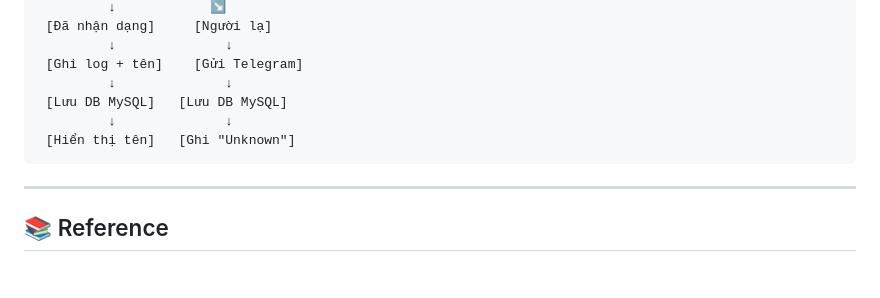
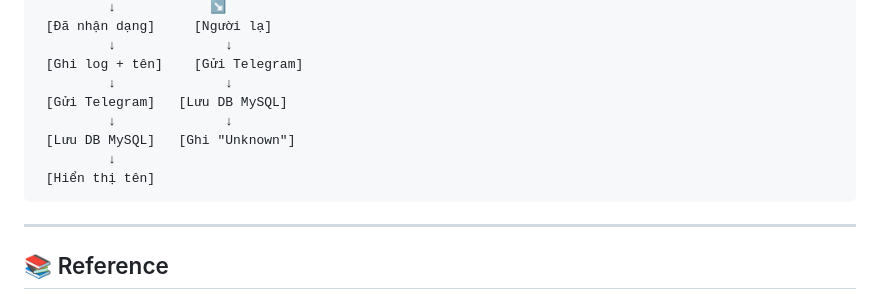
Before and after one commit to MinQuyt/Do_an_tot_nghiep, a Markdown page: README.md, the part around the change. Drawn GitHub-style; blank space fills up the shorter version.

````diff
--- a/README.md
+++ b/README.md
@@ -118,9 +118,11 @@ pip install -r requirements.txt
          ↓              ↓
  [Ghi log + tên]    [Gửi Telegram]
          ↓              ↓
- [Lưu DB MySQL]   [Lưu DB MySQL]
+ [Gửi Telegram]   [Lưu DB MySQL]
          ↓              ↓
- [Hiển thị tên]   [Ghi "Unknown"]
+ [Lưu DB MySQL]   [Ghi "Unknown"]
+         ↓
+ [Hiển thị tên]
 ```
 
 ---
````
